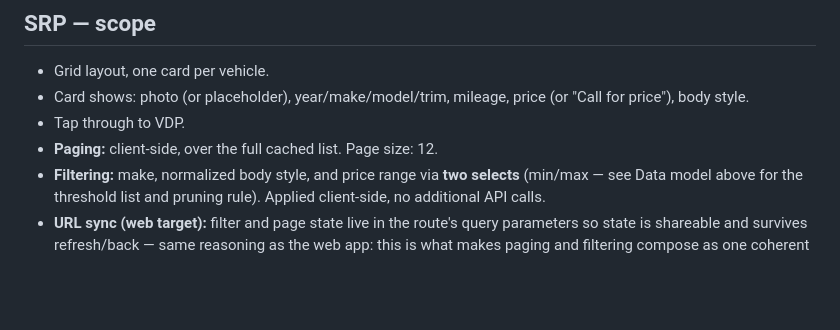
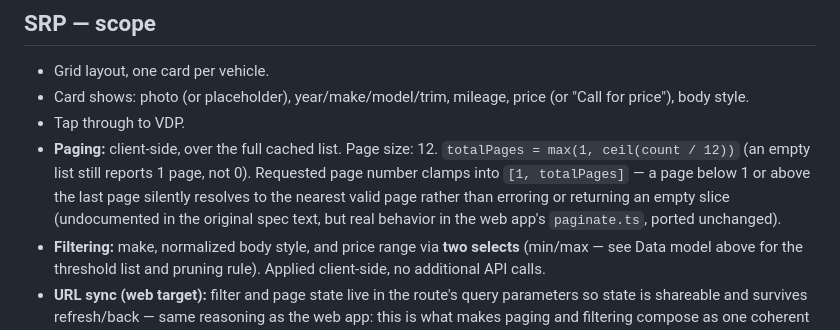
Before and after one commit to jpredmon/summit-subaru-el-cajon, a Markdown page: docs/SPEC.md, the part around the change. Drawn GitHub-style; blank space fills up the shorter version.

Commit message:
docs: fold paging clamp behavior into SPEC.md ahead of Task 6
The web app's paginate.ts clamps an out-of-range page into [1, totalPages]
and reports totalPages=1 (not 0) for an empty list -- real behavior never
captured in the original spec prose. Folding it in before implementation
per this project's spec-verification-first workflow.

```diff
--- a/docs/SPEC.md
+++ b/docs/SPEC.md
@@ -268,6 +268,12 @@ class Vehicle {
   (or "Call for price"), body style.
 - Tap through to VDP.
 - **Paging:** client-side, over the full cached list. Page size: 12.
+  `totalPages = max(1, ceil(count / 12))` (an empty list still reports 1
+  page, not 0). Requested page number clamps into `[1, totalPages]` — a
+  page below 1 or above the last page silently resolves to the nearest
+  valid page rather than erroring or returning an empty slice (undocumented
+  in the original spec text, but real behavior in the web app's
+  `paginate.ts`, ported unchanged).
 - **Filtering:** make, normalized body style, and price range via **two
   selects** (min/max — see Data model above for the threshold list and
   pruning rule). Applied client-side, no additional API calls.
```
